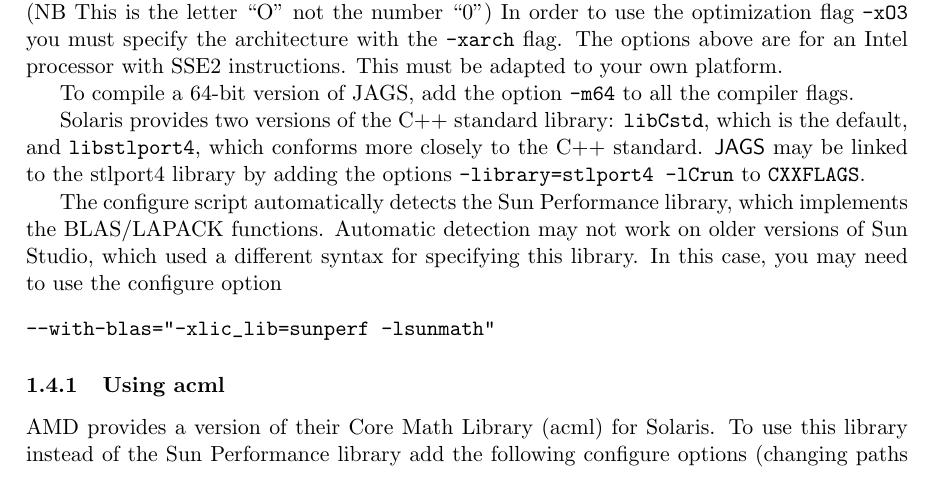
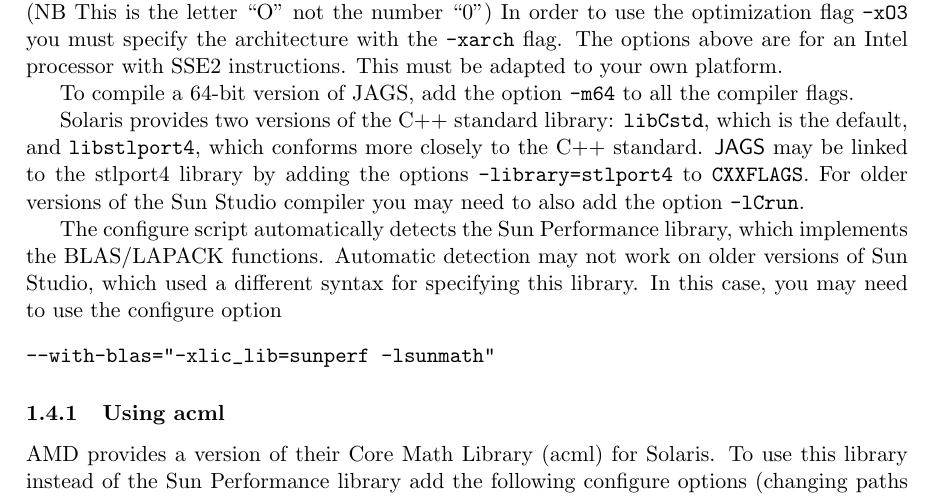
Before and after one commit to rohan-shah/mcmc-jags, a LaTeX document (doc/manual/jags_installation_manual.tex): part of page 6 of 12, cut so that both start at the same text. Compiled offline with pdfLaTeX.

Commit message:
Update instructions for Solaris for Sun Studio >= 12.2

```diff
--- a/doc/manual/jags_installation_manual.tex
+++ b/doc/manual/jags_installation_manual.tex
@@ -312,7 +312,8 @@
 \texttt{libCstd}, which is the default, and \texttt{libstlport4},
 which conforms more closely to the C++ standard. \JAGS\ may be linked
 to the stlport4 library by adding the options
-\verb+-library=stlport4 -lCrun+ to \verb+CXXFLAGS+.
+\verb+-library=stlport4+ to \verb+CXXFLAGS+. For older versions of the
+Sun Studio compiler you may need to also add the option \verb+-lCrun+.
 
 The configure script automatically detects the Sun Performance library,
 which implements the BLAS/LAPACK functions.  Automatic detection may
```
